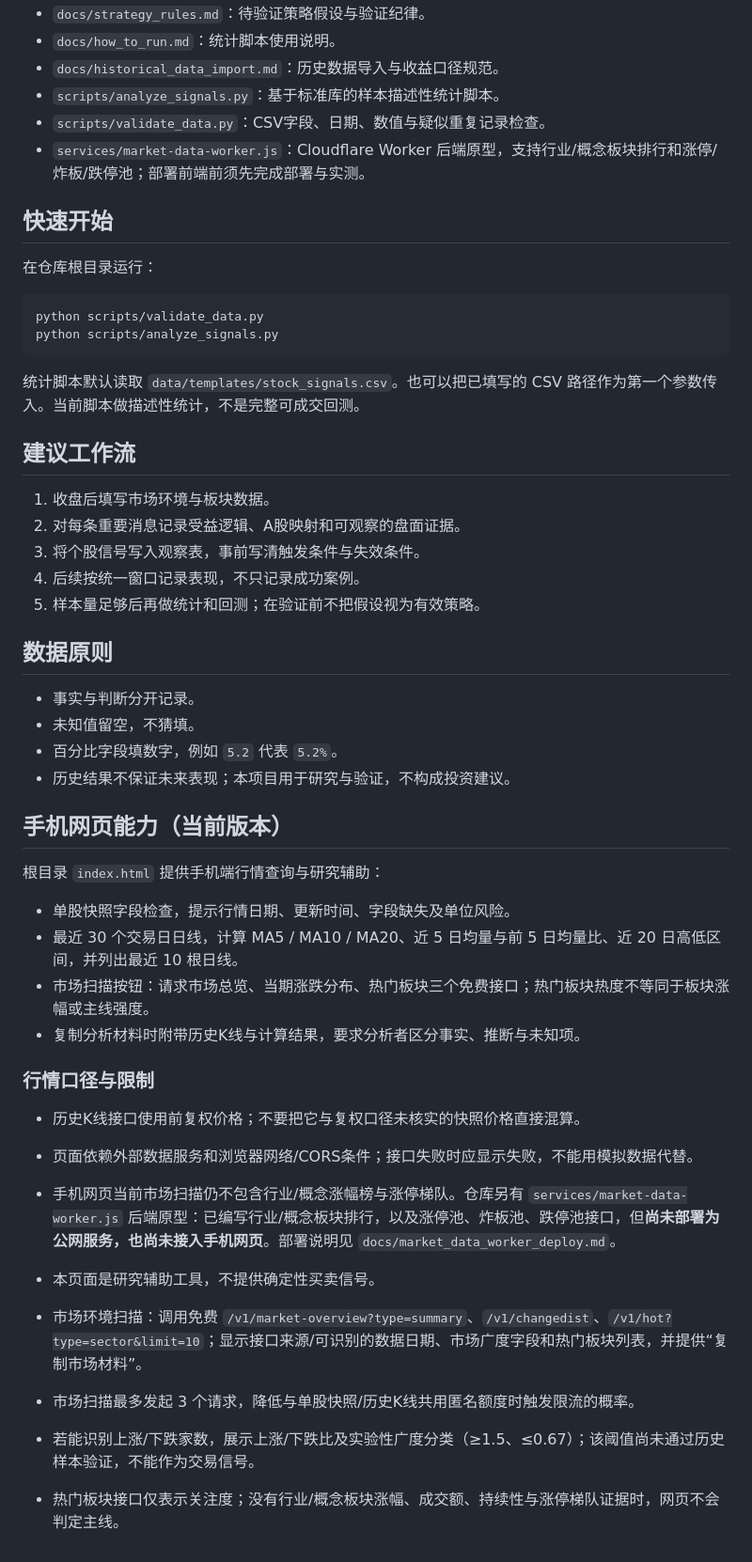
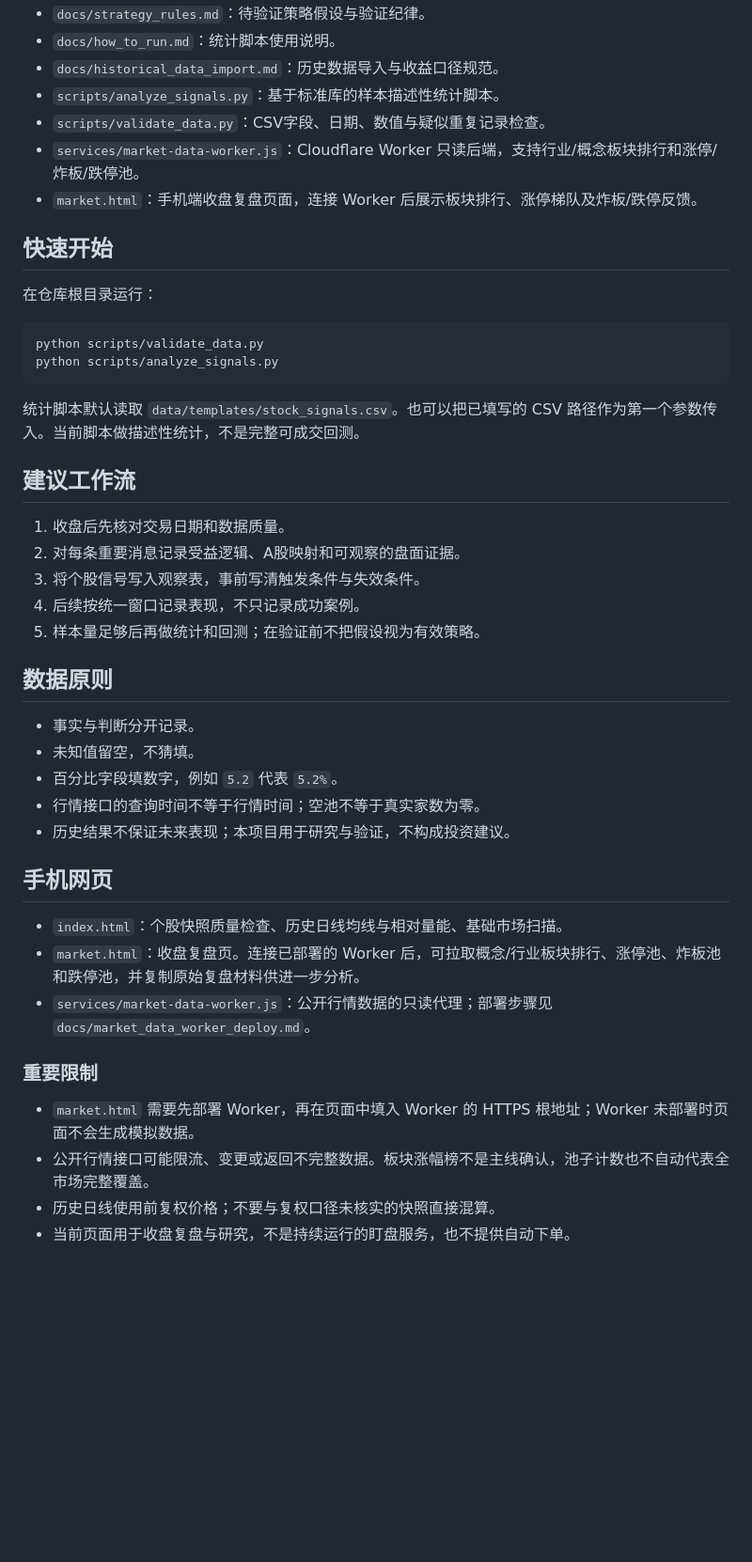
Before and after one commit to ruil50466-web/a-share-lab, a Markdown page: README.md, the part around the change. Shown at 94% size. GitHub-like rendering; blank space fills up the shorter version.

Commit message:
Document closing review dashboard

```diff
--- a/README.md
+++ b/README.md
@@ -23,7 +23,8 @@ A股短线研究与策略验证实验室。
 - `docs/historical_data_import.md`：历史数据导入与收益口径规范。
 - `scripts/analyze_signals.py`：基于标准库的样本描述性统计脚本。
 - `scripts/validate_data.py`：CSV字段、日期、数值与疑似重复记录检查。
-- `services/market-data-worker.js`：Cloudflare Worker 后端原型，支持行业/概念板块排行和涨停/炸板/跌停池；部署前端前须先完成部署与实测。
+- `services/market-data-worker.js`：Cloudflare Worker 只读后端，支持行业/概念板块排行和涨停/炸板/跌停池。
+- `market.html`：手机端收盘复盘页面，连接 Worker 后展示板块排行、涨停梯队及炸板/跌停反馈。
 
 ## 快速开始
 
@@ -38,7 +39,7 @@ python scripts/analyze_signals.py
 
 ## 建议工作流
 
-1. 收盘后填写市场环境与板块数据。
+1. 收盘后先核对交易日期和数据质量。
 2. 对每条重要消息记录受益逻辑、A股映射和可观察的盘面证据。
 3. 将个股信号写入观察表，事前写清触发条件与失效条件。
 4. 后续按统一窗口记录表现，不只记录成功案例。
@@ -49,25 +50,18 @@ python scripts/analyze_signals.py
 - 事实与判断分开记录。
 - 未知值留空，不猜填。
 - 百分比字段填数字，例如 `5.2` 代表 `5.2%`。
+- 行情接口的查询时间不等于行情时间；空池不等于真实家数为零。
 - 历史结果不保证未来表现；本项目用于研究与验证，不构成投资建议。
 
-## 手机网页能力（当前版本）
+## 手机网页
 
-根目录 `index.html` 提供手机端行情查询与研究辅助：
+- `index.html`：个股快照质量检查、历史日线均线与相对量能、基础市场扫描。
+- `market.html`：收盘复盘页。连接已部署的 Worker 后，可拉取概念/行业板块排行、涨停池、炸板池和跌停池，并复制原始复盘材料供进一步分析。
+- `services/market-data-worker.js`：公开行情数据的只读代理；部署步骤见 `docs/market_data_worker_deploy.md`。
 
-- 单股快照字段检查，提示行情日期、更新时间、字段缺失及单位风险。
-- 最近 30 个交易日日线，计算 MA5 / MA10 / MA20、近 5 日均量与前 5 日均量比、近 20 日高低区间，并列出最近 10 根日线。
-- 市场扫描按钮：请求市场总览、当期涨跌分布、热门板块三个免费接口；热门板块热度不等同于板块涨幅或主线强度。
-- 复制分析材料时附带历史K线与计算结果，要求分析者区分事实、推断与未知项。
+### 重要限制
 
-### 行情口径与限制
-
-- 历史K线接口使用前复权价格；不要把它与复权口径未核实的快照价格直接混算。
-- 页面依赖外部数据服务和浏览器网络/CORS条件；接口失败时应显示失败，不能用模拟数据代替。
-- 手机网页当前市场扫描仍不包含行业/概念涨幅榜与涨停梯队。仓库另有 `services/market-data-worker.js` 后端原型：已编写行业/概念板块排行，以及涨停池、炸板池、跌停池接口，但**尚未部署为公网服务，也尚未接入手机网页**。部署说明见 `docs/market_data_worker_deploy.md`。
-- 本页面是研究辅助工具，不提供确定性买卖信号。
-
-- 市场环境扫描：调用免费 `/v1/market-overview?type=summary`、`/v1/changedist`、`/v1/hot?type=sector&limit=10`；显示接口来源/可识别的数据日期、市场广度字段和热门板块列表，并提供“复制市场材料”。
-- 市场扫描最多发起 3 个请求，降低与单股快照/历史K线共用匿名额度时触发限流的概率。
-- 若能识别上涨/下跌家数，展示上涨/下跌比及实验性广度分类（≥1.5、≤0.67）；该阈值尚未通过历史样本验证，不能作为交易信号。
-- 热门板块接口仅表示关注度；没有行业/概念板块涨幅、成交额、持续性与涨停梯队证据时，网页不会判定主线。
+- `market.html` 需要先部署 Worker，再在页面中填入 Worker 的 HTTPS 根地址；Worker 未部署时页面不会生成模拟数据。
+- 公开行情接口可能限流、变更或返回不完整数据。板块涨幅榜不是主线确认，池子计数也不自动代表全市场完整覆盖。
+- 历史日线使用前复权价格；不要与复权口径未核实的快照直接混算。
+- 当前页面用于收盘复盘与研究，不是持续运行的盯盘服务，也不提供自动下单。
```
